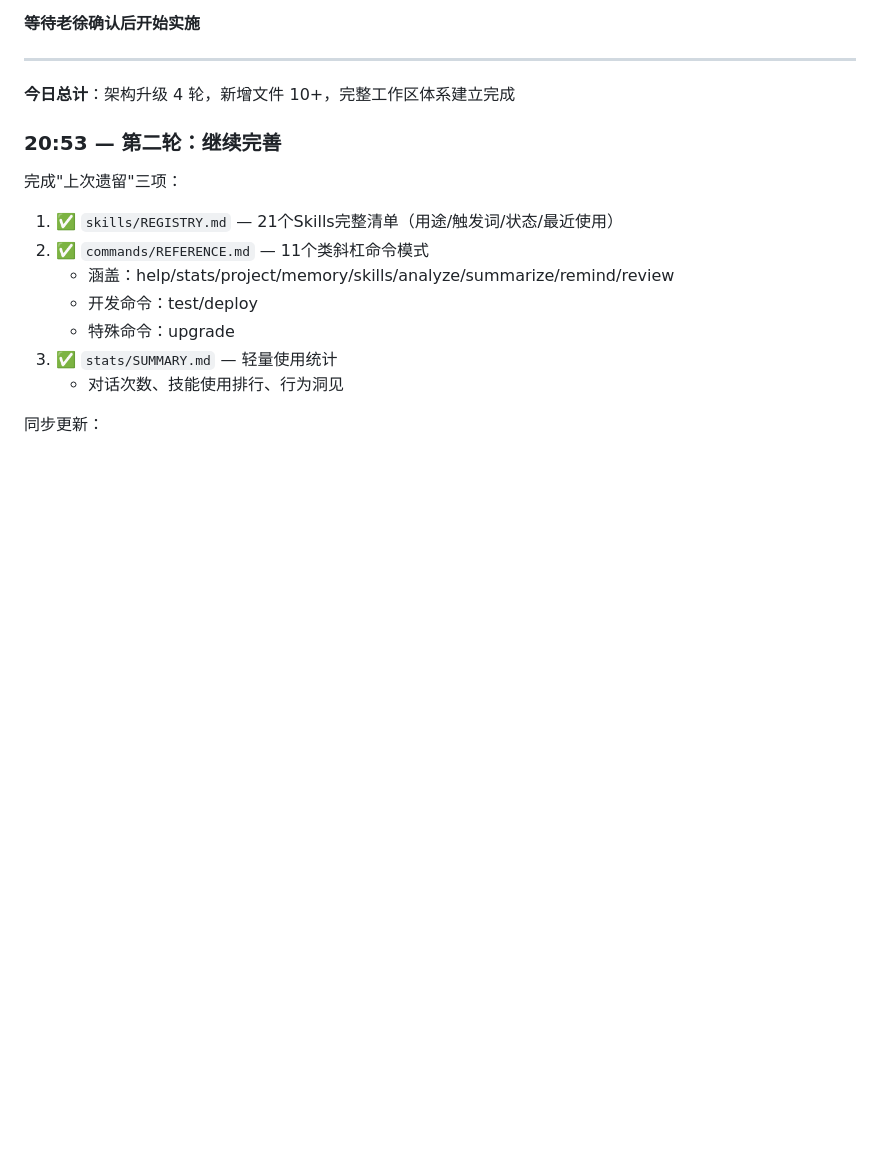
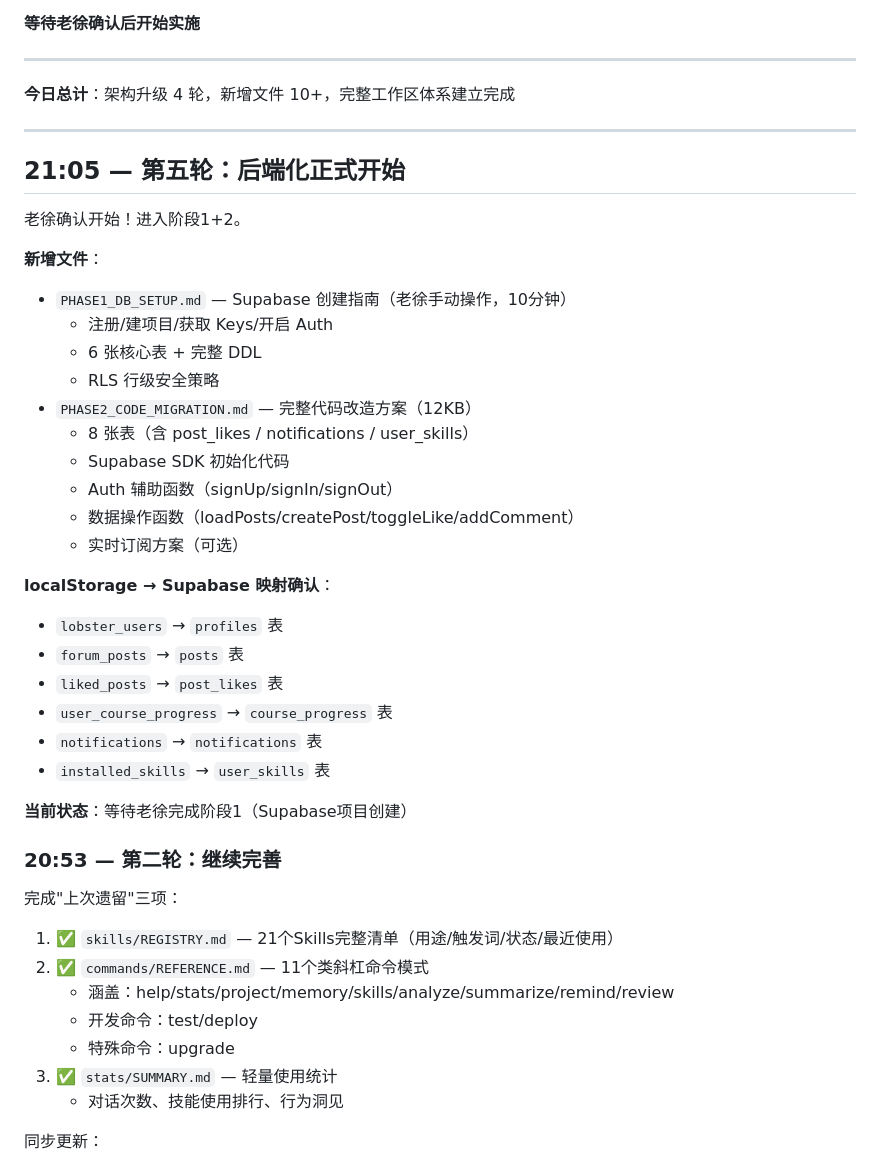
Before and after one commit to XUWUYAOAIQIAN/ai-lobster-community, a Markdown page: memory/2026-04-04.md, the part around the change. GitHub-like rendering; blank space fills up the shorter version.

Commit message:
docs: 更新日记记录阶段1+2启动

```diff
--- a/memory/2026-04-04.md
+++ b/memory/2026-04-04.md
@@ -82,6 +82,34 @@
 
 **今日总计**：架构升级 4 轮，新增文件 10+，完整工作区体系建立完成
 
+---
+
+## 21:05 — 第五轮：后端化正式开始
+
+老徐确认开始！进入阶段1+2。
+
+**新增文件**：
+- `PHASE1_DB_SETUP.md` — Supabase 创建指南（老徐手动操作，10分钟）
+  - 注册/建项目/获取 Keys/开启 Auth
+  - 6 张核心表 + 完整 DDL
+  - RLS 行级安全策略
+- `PHASE2_CODE_MIGRATION.md` — 完整代码改造方案（12KB）
+  - 8 张表（含 post_likes / notifications / user_skills）
+  - Supabase SDK 初始化代码
+  - Auth 辅助函数（signUp/signIn/signOut）
+  - 数据操作函数（loadPosts/createPost/toggleLike/addComment）
+  - 实时订阅方案（可选）
+
+**localStorage → Supabase 映射确认**：
+- `lobster_users` → `profiles` 表
+- `forum_posts` → `posts` 表
+- `liked_posts` → `post_likes` 表
+- `user_course_progress` → `course_progress` 表
+- `notifications` → `notifications` 表
+- `installed_skills` → `user_skills` 表
+
+**当前状态**：等待老徐完成阶段1（Supabase项目创建）
+
 
 
 ### 20:53 — 第二轮：继续完善
```
